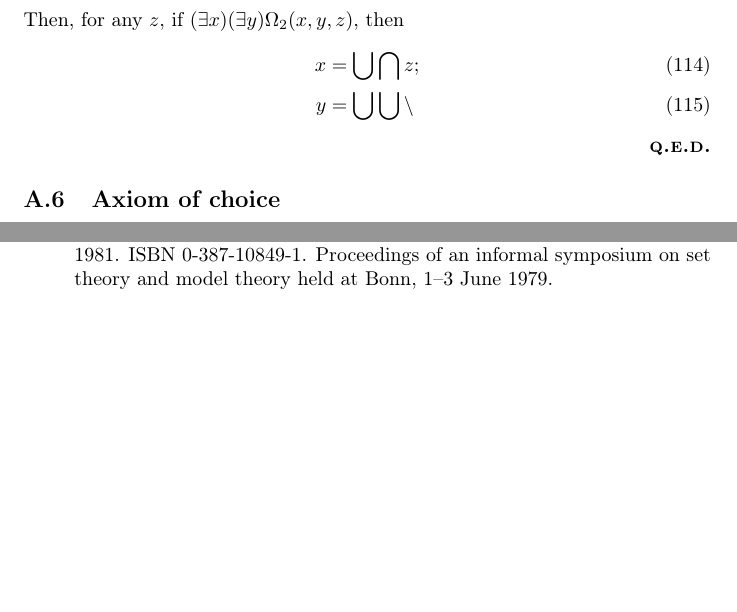
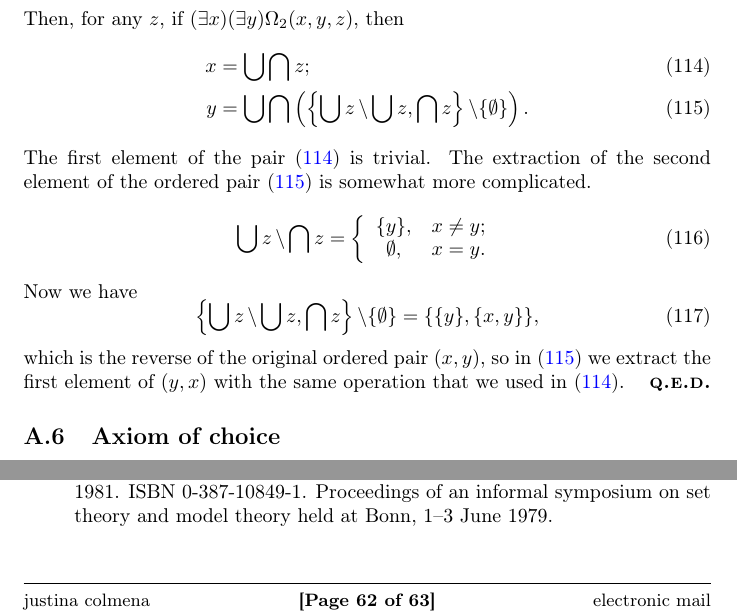
Before and after one commit to justinacolmena/pnp, a LaTeX paper (pnp.tex): two parts of pages 29 and 62 of 62 before the commit and two parts of pages 29 and 62 of 63 after it, joined at a grey line, cut so that both start at the same text, the shorter picture padded with empty space. Compiled offline with pdfLaTeX.

Commit message:
proof of ordered pair theorem

```diff
--- a/pnp.tex
+++ b/pnp.tex
@@ -10,7 +10,7 @@
 \settimeformat{ampmtime}
 \pagestyle{fancy}
 \newcommand{\myfooters}{
-\rfoot{\small electronic mail\\ \url{mailto:justina@colmena.biz?subject=P_vs._NP}}
+\rfoot{\small electronic mail\\ \url{mailto:justina@colmena.biz?subject=P_vs_NP}}
 \cfoot{\small \textbf{[\begin{NoHyper}Page\ \thepage\ of\ \pageref{LastPage}\end{NoHyper}]}}
 \lfoot{\small justina colmena\\\today\ @\currenttime}
 \renewcommand{\footrulewidth}{\headrulewidth}
@@ -97,7 +97,7 @@ placement = htp
 \declaretheorem[sibling=theorem,style=definition,qed={\Circumlocution}]{circumlocution}
 \newcommand{\Construction}{{\large\dsmathematical}}
 \declaretheorem[sibling=theorem,style=definition,qed={\Construction}]{construction}
-\newcommand{\Remark}{\raisebox{-0.125ex}{\large\Info}}
+\newcommand{\Remark}{\raisebox{-0.125ex}{\large\Coffeecup}}
 \declaretheorem[numbered=no,style=remark,qed={\Remark}]{remark}
 \newcommand{\Exercise}{\raisebox{-0.75ex}[0ex][0ex]{\scaleto{\usebox{\Volleyball}}{3ex}}}
 \declaretheorem[style=remark,qed={\Exercise}]{exercise}
@@ -1049,9 +1052,20 @@ Set
 	\end{equation}
 Then, for any $z$, if $(\exists x)(\exists y)\Omega_2(x,y,z)$, then
 	\begin{align}
-		x &= \bigcup \bigcap z;\\
-		y &= \bigcup \bigcup \operatorname{\backslash}
+		x &= \bigcup \bigcap z;\label{pair1st}\\
+		y &= \bigcup \bigcap \left(\left\{\bigcup z\operatorname{\backslash}\bigcup z,\bigcap z\right\}\operatorname{\backslash}\{\emptyset\}\right).\label{pair2nd}
 	\end{align}
+	The first element of the pair (\ref{pair1st}) is trivial. The extraction of the second element of the ordered pair (\ref{pair2nd}) is somewhat more complicated.
+	\begin{equation}
+	\bigcup z \operatorname{\backslash}\bigcap z = \left\{\begin{array}{cr}
+	\{y\},&x\ne y;\\\emptyset,&x=y.
+	\end{array}\right.
+	\end{equation}
+	Now we have
+	\begin{equation}
+	\left\{\bigcup z\operatorname{\backslash}\bigcup z, \bigcap z\right\}\operatorname{\backslash}\{\emptyset\} = \{\{y\},\{x,y\}\},
+	\end{equation}
+	which is the reverse of the original ordered pair $(x,y)$, so in (\ref{pair2nd}) we extract the first element of $(y,x)$ with the same operation that we used in (\ref{pair1st}).
 \end{proof}
 \subsection{Axiom of choice}
 \begin{axiom}[Choice]\label{axiomchoice}
```
Also changed, not shown: pnp.tex (3 more changed lines).
